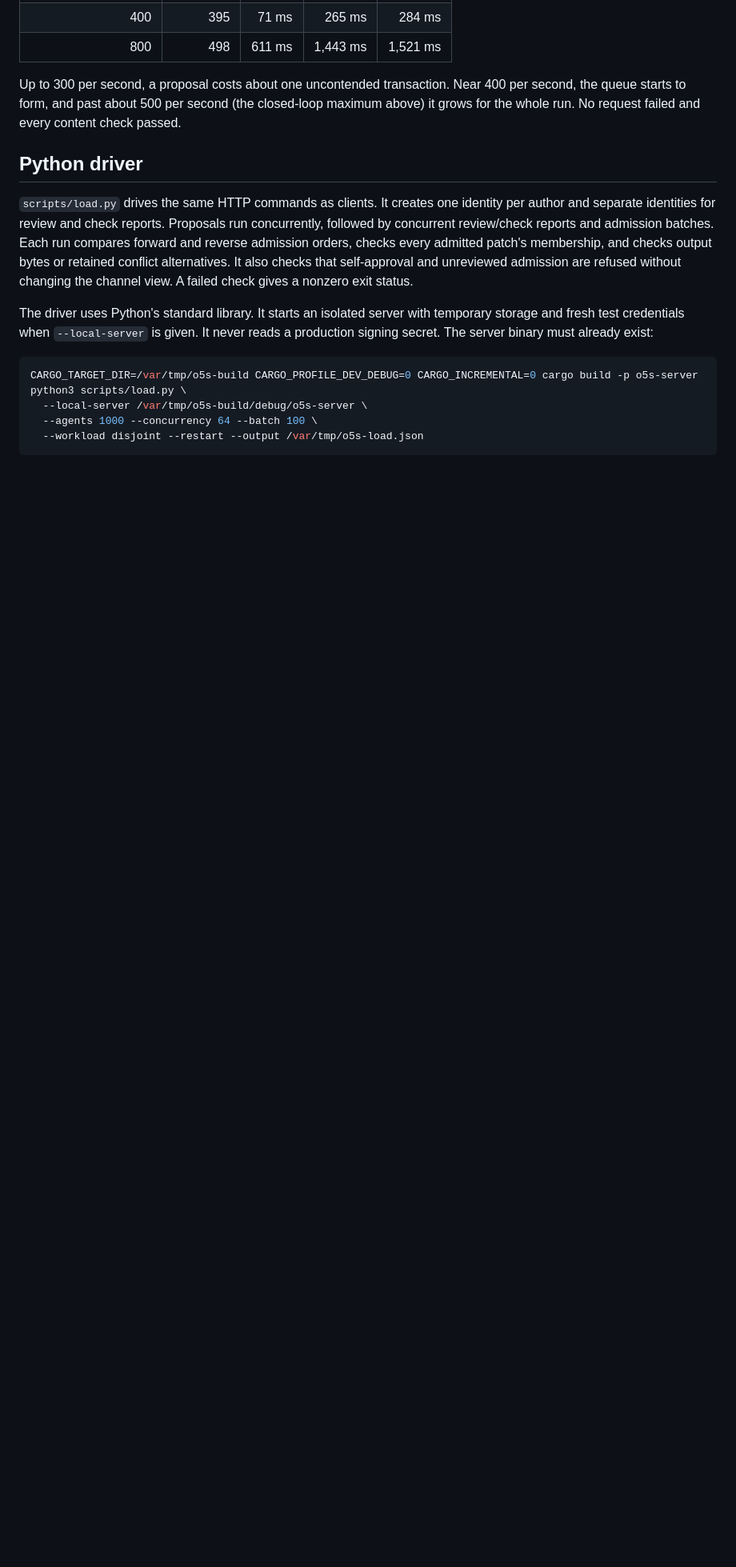
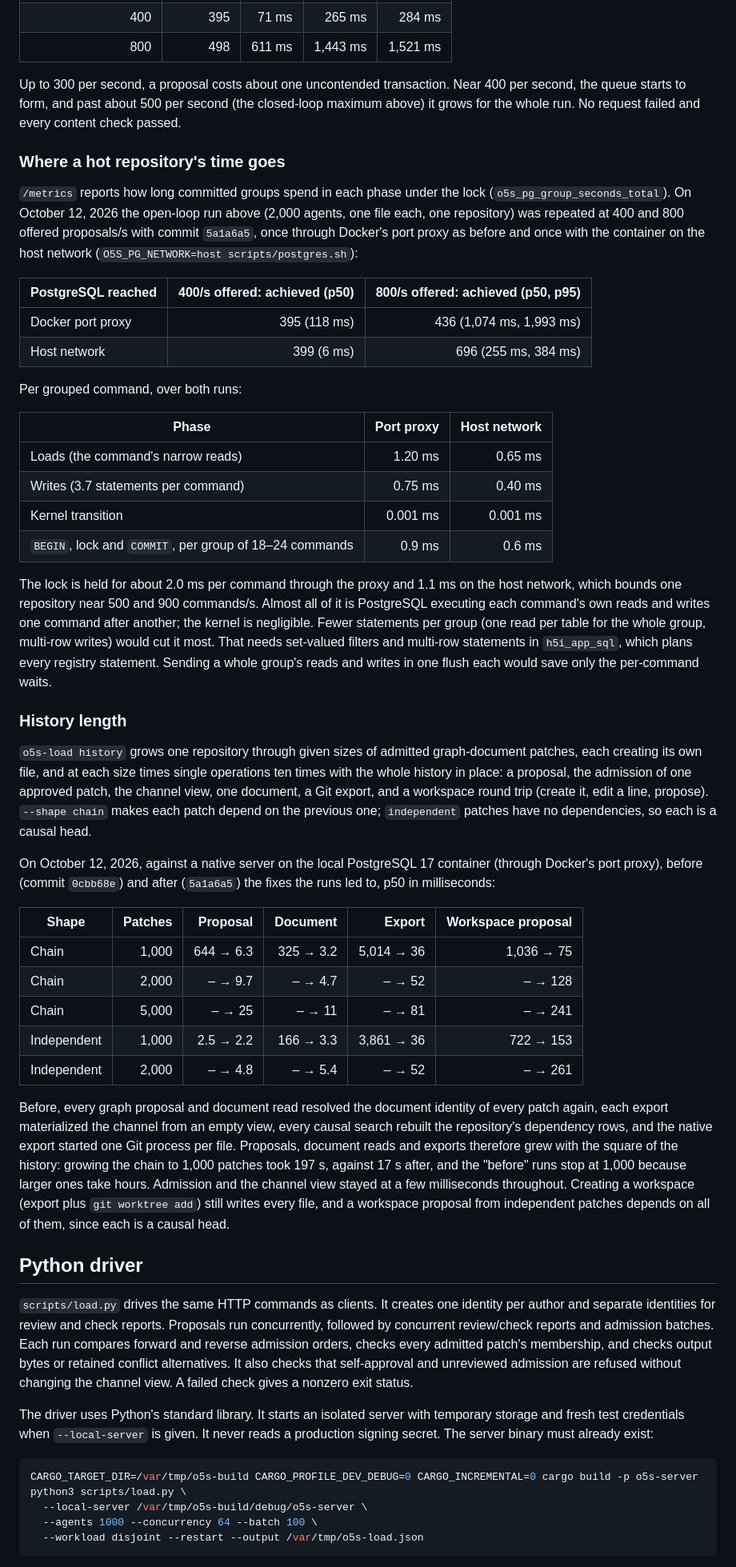
Before and after one commit to h5i-dev/o5s, a Markdown page: docs/load-testing.md, the part around the change. Shown at 80% size. Rendered like a GitHub page; blank space fills up the shorter version.

Commit message:
Record history-length and hot-repository measurements
History length: proposals, document reads and exports no longer grow with
the square of the history (5,000-patch chain export 81 ms, from 20 s at
91bf934 and 5 s for 1,000 patches before). Hot repository: the lock is held
about 2.0 ms per command through Docker's port proxy and 1.1 ms on the host
network, almost all of it PostgreSQL running each command's reads and
writes; the kernel is negligible.

```diff
--- a/docs/load-testing.md
+++ b/docs/load-testing.md
@@ -63,6 +63,42 @@ With group commit, 2,000 agents proposing to one file each in one repository, at
 | 800 | 498 | 611 ms | 1,443 ms | 1,521 ms |
 
 Up to 300 per second, a proposal costs about one uncontended transaction. Near 400 per second, the queue starts to form, and past about 500 per second (the closed-loop maximum above) it grows for the whole run. No request failed and every content check passed.
+
+### Where a hot repository's time goes
+
+`/metrics` reports how long committed groups spend in each phase under the lock (`o5s_pg_group_seconds_total`). On October 12, 2026 the open-loop run above (2,000 agents, one file each, one repository) was repeated at 400 and 800 offered proposals/s with commit `5a1a6a5`, once through Docker's port proxy as before and once with the container on the host network (`O5S_PG_NETWORK=host scripts/postgres.sh`):
+
+| PostgreSQL reached | 400/s offered: achieved (p50) | 800/s offered: achieved (p50, p95) |
+|---|---:|---:|
+| Docker port proxy | 395 (118 ms) | 436 (1,074 ms, 1,993 ms) |
+| Host network | 399 (6 ms) | 696 (255 ms, 384 ms) |
+
+Per grouped command, over both runs:
+
+| Phase | Port proxy | Host network |
+|---|---:|---:|
+| Loads (the command's narrow reads) | 1.20 ms | 0.65 ms |
+| Writes (3.7 statements per command) | 0.75 ms | 0.40 ms |
+| Kernel transition | 0.001 ms | 0.001 ms |
+| `BEGIN`, lock and `COMMIT`, per group of 18–24 commands | 0.9 ms | 0.6 ms |
+
+The lock is held for about 2.0 ms per command through the proxy and 1.1 ms on the host network, which bounds one repository near 500 and 900 commands/s. Almost all of it is PostgreSQL executing each command's own reads and writes one command after another; the kernel is negligible. Fewer statements per group (one read per table for the whole group, multi-row writes) would cut it most. That needs set-valued filters and multi-row statements in `h5i_app_sql`, which plans every registry statement. Sending a whole group's reads and writes in one flush each would save only the per-command waits.
+
+### History length
+
+`o5s-load history` grows one repository through given sizes of admitted graph-document patches, each creating its own file, and at each size times single operations ten times with the whole history in place: a proposal, the admission of one approved patch, the channel view, one document, a Git export, and a workspace round trip (create it, edit a line, propose). `--shape chain` makes each patch depend on the previous one; `independent` patches have no dependencies, so each is a causal head.
+
+On October 12, 2026, against a native server on the local PostgreSQL 17 container (through Docker's port proxy), before (commit `0cbb68e`) and after (`5a1a6a5`) the fixes the runs led to, p50 in milliseconds:
+
+| Shape | Patches | Proposal | Document | Export | Workspace proposal |
+|---|---:|---:|---:|---:|---:|
+| Chain | 1,000 | 644 → 6.3 | 325 → 3.2 | 5,014 → 36 | 1,036 → 75 |
+| Chain | 2,000 | – → 9.7 | – → 4.7 | – → 52 | – → 128 |
+| Chain | 5,000 | – → 25 | – → 11 | – → 81 | – → 241 |
+| Independent | 1,000 | 2.5 → 2.2 | 166 → 3.3 | 3,861 → 36 | 722 → 153 |
+| Independent | 2,000 | – → 4.8 | – → 5.4 | – → 52 | – → 261 |
+
+Before, every graph proposal and document read resolved the document identity of every patch again, each export materialized the channel from an empty view, every causal search rebuilt the repository's dependency rows, and the native export started one Git process per file. Proposals, document reads and exports therefore grew with the square of the history: growing the chain to 1,000 patches took 197 s, against 17 s after, and the "before" runs stop at 1,000 because larger ones take hours. Admission and the channel view stayed at a few milliseconds throughout. Creating a workspace (export plus `git worktree add`) still writes every file, and a workspace proposal from independent patches depends on all of them, since each is a causal head.
 
 ## Python driver
 
```
Also changed, not shown: docs/status.md (+1 -1 lines).
